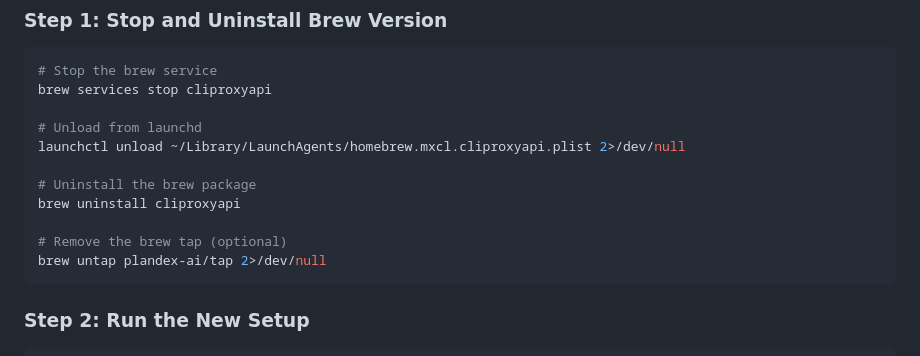
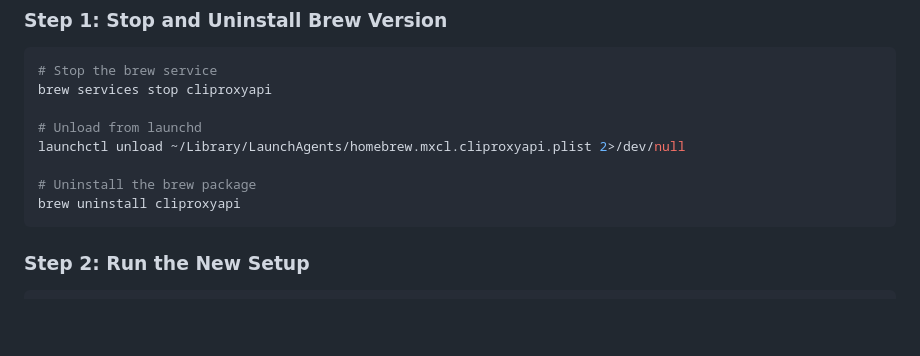
Before and after one commit to FasalZein/antigravity-cc, a Markdown page: README.md, the part around the change. GitHub-like rendering; blank space fills up the shorter version.

Commit message:
Fix: remove incorrect brew tap reference (cliproxyapi is in homebrew-core)

````diff
--- a/README.md
+++ b/README.md
@@ -57,9 +57,6 @@ launchctl unload ~/Library/LaunchAgents/homebrew.mxcl.cliproxyapi.plist 2>/dev/n
 
 # Uninstall the brew package
 brew uninstall cliproxyapi
-
-# Remove the brew tap (optional)
-brew untap plandex-ai/tap 2>/dev/null
 ```
 
 ### Step 2: Run the New Setup
````
